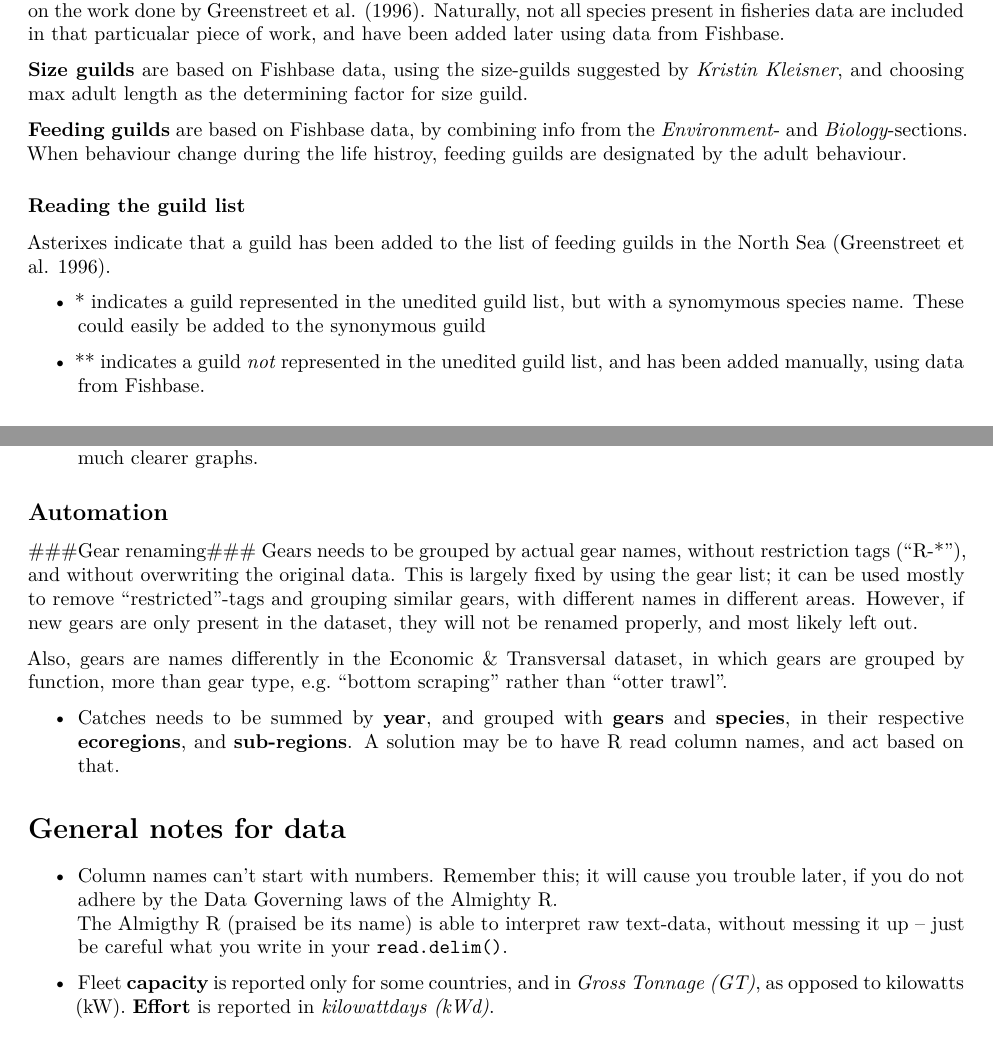
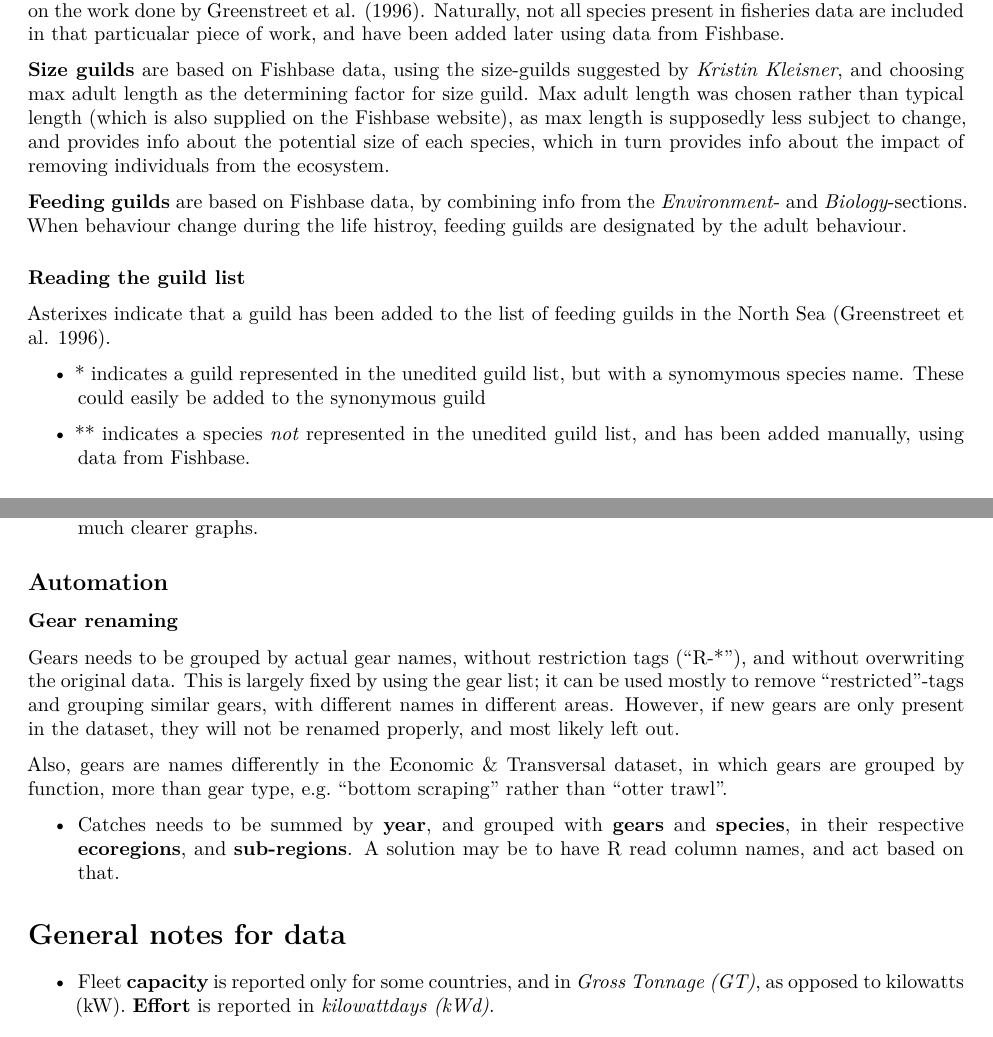
Before and after one commit to tbechthomassen/ices_internship, an R Markdown document (notes.Rmd): two parts of pages 1 and 2 of 3, joined at a grey line, cut so that both start at the same text. Rendered offline with R 4.5, knitr and Pandoc, then LaTeX, with nearby package versions.

Commit message:
last version of notes.Rmd

```diff
--- a/notes.Rmd
+++ b/notes.Rmd
@@ -54,8 +54,9 @@ references:
   Naturally, not all species present in fisheries data are included in that particualar piece of work, and have been added later using data from Fishbase.
 
   __Size guilds__ are based on Fishbase data, using the size-guilds suggested by _Kristin Kleisner_, and choosing max adult length as the determining factor for size guild.
+  Max adult length was chosen rather than typical length (which is also supplied on the Fishbase website), as max length is supposedly less subject to change, and provides info about the potential size of each species, which in turn provides info about the impact of removing individuals from the ecosystem.
 
-   __Feeding guilds__ are based on Fishbase data, by combining info from the _Environment_- and _Biology_-sections. When behaviour change during the life histroy, feeding guilds are designated by the adult behaviour.
+  __Feeding guilds__ are based on Fishbase data, by combining info from the _Environment_- and _Biology_-sections. When behaviour change during the life histroy, feeding guilds are designated by the adult behaviour.
 
 
 ### Reading the guild list ###
@@ -63,7 +64,7 @@ references:
 
 * \* indicates a guild represented in the unedited guild list, but with a synomymous species name. These could easily be added to the synonymous guild
 
-* \** indicates a guild _not_ represented in the unedited guild list, and has been added manually, using data from Fishbase.
+* \** indicates a species _not_ represented in the unedited guild list, and has been added manually, using data from Fishbase.
 
 ### Gear list ###
 
@@ -95,9 +96,6 @@ Also, gears are names differently in the Economic \& Transversal dataset, in whi
 * Catches needs to be summed by __year__, and grouped with __gears__ and __species__, in their respective __ecoregions__, and __sub-regions__. A solution may be to have R read column names, and act based on that.
 
 # General notes for data #
-
-* Column names can't start with numbers. Remember this; it will cause you trouble later, if you do not adhere by the Data Governing laws of the Almighty R.
-The Almigthy R (praised be its name) is able to interpret raw text-data, without messing it up -- just be careful what you write in your `read.delim() `.
 
 * Fleet __capacity__ is reported only for some countries, and in _Gross Tonnage (GT)_, as opposed to kilowatts (kW). __Effort__ is reported in _kilowattdays (kWd)_.
 
```
Also changed, not shown: notes.Rmd (2 more changed lines).
